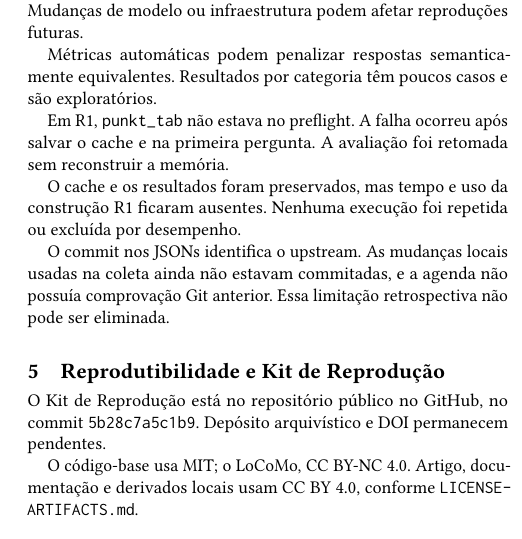
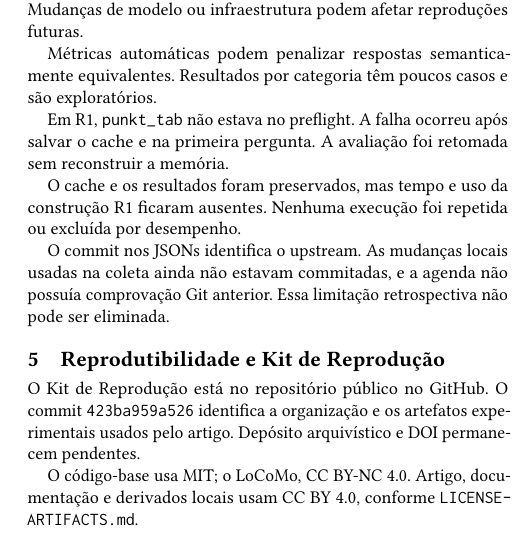
Before and after one commit to patrickdeangelis/amem-locomo-replication, a LaTeX paper (publications/retrieve-k-five-blocks/article.tex): part of one column of page 3 of 4, cut so that both start at the same text. Compiled offline with pdfLaTeX.

Commit message:
atualiza hash do commit com os artefatos atualizados no artigo

```diff
--- a/publications/retrieve-k-five-blocks/article.tex
+++ b/publications/retrieve-k-five-blocks/article.tex
@@ -211,8 +211,8 @@ O commit nos JSONs identifica o upstream. As mudanças locais usadas na coleta a
 \section{Reprodutibilidade e Kit de Reprodução}
 
 O Kit de Reprodução está no
-\href{https://github.com/patrickdeangelis/amem-locomo-replication}{repositório público no GitHub},
-no commit \texttt{5b28c7a5c1b9}. Depósito arquivístico e DOI permanecem pendentes.
+\href{https://github.com/patrickdeangelis/amem-locomo-replication}{repositório público no GitHub}.
+O commit \texttt{423ba959a526} identifica a organização e os artefatos experimentais usados pelo artigo. Depósito arquivístico e DOI permanecem pendentes.
 
 O código-base usa MIT; o LoCoMo, CC BY-NC 4.0. Artigo, documentação e derivados locais usam CC BY 4.0, conforme \path{LICENSE-ARTIFACTS.md}.
 
```
Also changed, not shown: publications/retrieve-k-five-blocks/article.pdf, 1 other file.
